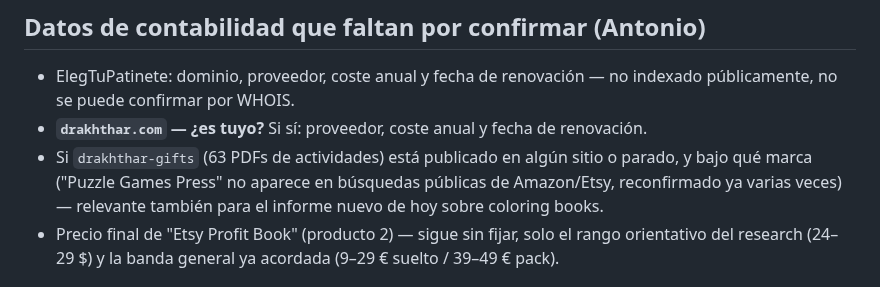
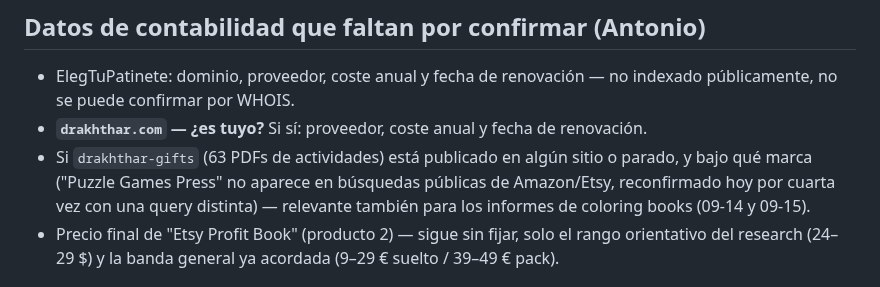
Before and after one commit to athonybcn5550555-ops/MUNDO-DRAKHTHHAR, a Markdown page: centro-de-mando/ESTADO.md, the part around one of its changes. GitHub-like rendering.

```diff
--- a/centro-de-mando/ESTADO.md
+++ b/centro-de-mando/ESTADO.md
@@ -126,8 +131,9 @@ actualizar precios").
   renovación.
 - Si `drakhthar-gifts` (63 PDFs de actividades) está publicado en algún
   sitio o parado, y bajo qué marca ("Puzzle Games Press" no aparece en
-  búsquedas públicas de Amazon/Etsy, reconfirmado ya varias veces) —
-  relevante también para el informe nuevo de hoy sobre coloring books.
+  búsquedas públicas de Amazon/Etsy, reconfirmado hoy por cuarta vez con
+  una query distinta) — relevante también para los informes de coloring
+  books (09-14 y 09-15).
 - Precio final de "Etsy Profit Book" (producto 2) — sigue sin fijar, solo
   el rango orientativo del research (24–29 $) y la banda general ya
   acordada (9–29 € suelto / 39–49 € pack).
```
Also changed, not shown: other parts of centro-de-mando/ESTADO.md (+50 -45 lines).
